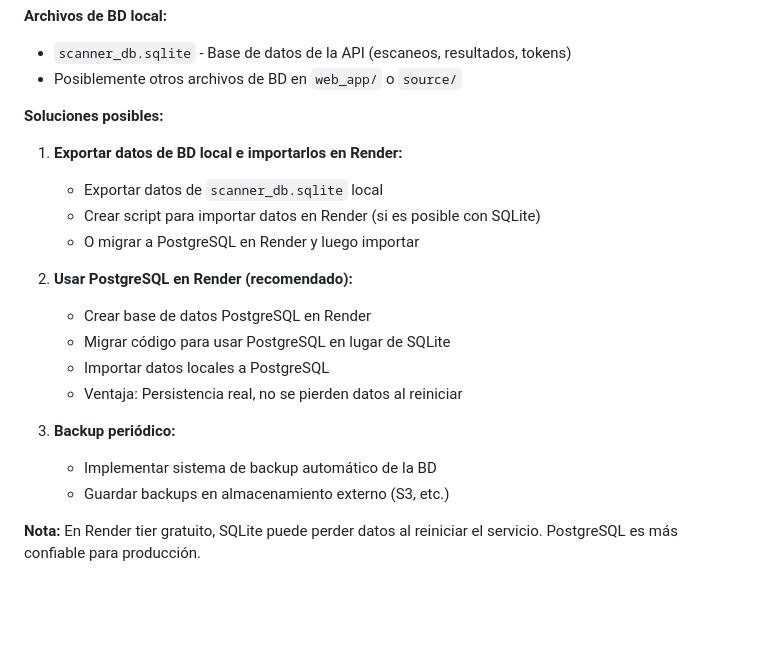
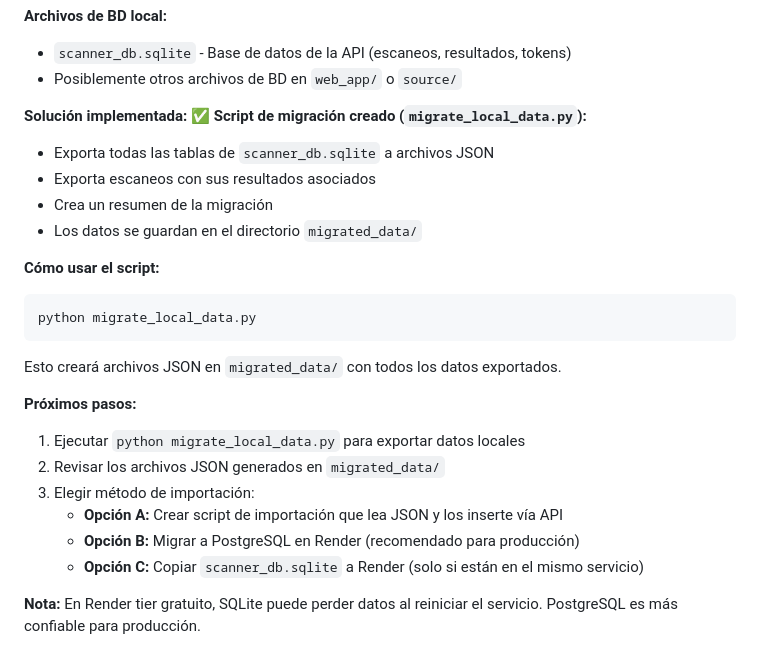
Before and after one commit to aspersink-svg/aspersprojectsSS, a Markdown page: PROBLEMAS_PENDIENTES.md, the part around one of its changes. GitHub-like rendering; blank space fills up the shorter version.

````diff
--- a/PROBLEMAS_PENDIENTES.md
+++ b/PROBLEMAS_PENDIENTES.md
@@ -52,20 +69,26 @@ La IA no guardó/migró los datos que tenía cargados de cuando se hizo la prueb
 - `scanner_db.sqlite` - Base de datos de la API (escaneos, resultados, tokens)
 - Posiblemente otros archivos de BD en `web_app/` o `source/`
 
-**Soluciones posibles:**
-1. **Exportar datos de BD local e importarlos en Render:**
-   - Exportar datos de `scanner_db.sqlite` local
-   - Crear script para importar datos en Render (si es posible con SQLite)
-   - O migrar a PostgreSQL en Render y luego importar
+**Solución implementada:**
+✅ **Script de migración creado (`migrate_local_data.py`):**
+   - Exporta todas las tablas de `scanner_db.sqlite` a archivos JSON
+   - Exporta escaneos con sus resultados asociados
+   - Crea un resumen de la migración
+   - Los datos se guardan en el directorio `migrated_data/`
 
-2. **Usar PostgreSQL en Render (recomendado):**
-   - Crear base de datos PostgreSQL en Render
-   - Migrar código para usar PostgreSQL en lugar de SQLite
-   - Importar datos locales a PostgreSQL
-   - Ventaja: Persistencia real, no se pierden datos al reiniciar
+**Cómo usar el script:**
+```bash
+python migrate_local_data.py
+```
 
-3. **Backup periódico:**
-   - Implementar sistema de backup automático de la BD
-   - Guardar backups en almacenamiento externo (S3, etc.)
+Esto creará archivos JSON en `migrated_data/` con todos los datos exportados.
+
+**Próximos pasos:**
+1. Ejecutar `python migrate_local_data.py` para exportar datos locales
+2. Revisar los archivos JSON generados en `migrated_data/`
+3. Elegir método de importación:
+   - **Opción A:** Crear script de importación que lea JSON y los inserte vía API
+   - **Opción B:** Migrar a PostgreSQL en Render (recomendado para producción)
+   - **Opción C:** Copiar `scanner_db.sqlite` a Render (solo si están en el mismo servicio)
 
 **Nota:** En Render tier gratuito, SQLite puede perder datos al reiniciar el servicio. PostgreSQL es más confiable para producción.
````
Also changed, not shown: other parts of PROBLEMAS_PENDIENTES.md (+34 -17 lines).
